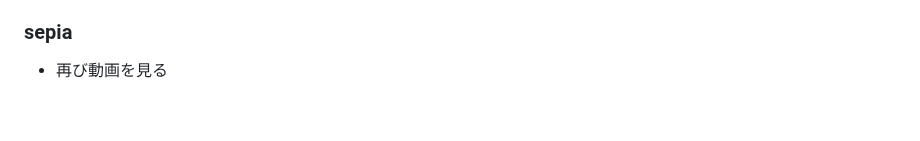
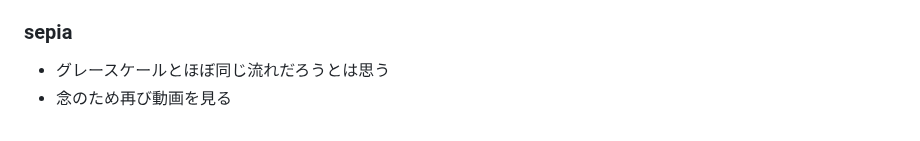
Before and after one commit to zer0-u/cs50, a Markdown page: 4_Memory/memo.md, the part around the change. GitHub-like rendering.

Commit message:
Sat, Jan 14, 2023, 5:44 AM +00:00

```diff
--- a/4_Memory/memo.md
+++ b/4_Memory/memo.md
@@ -187,4 +187,5 @@
 - グレースケールのチェックは通った
 
 ### sepia
-- 再び動画を見る
+- グレースケールとほぼ同じ流れだろうとは思う
+- 念のため再び動画を見る
```
